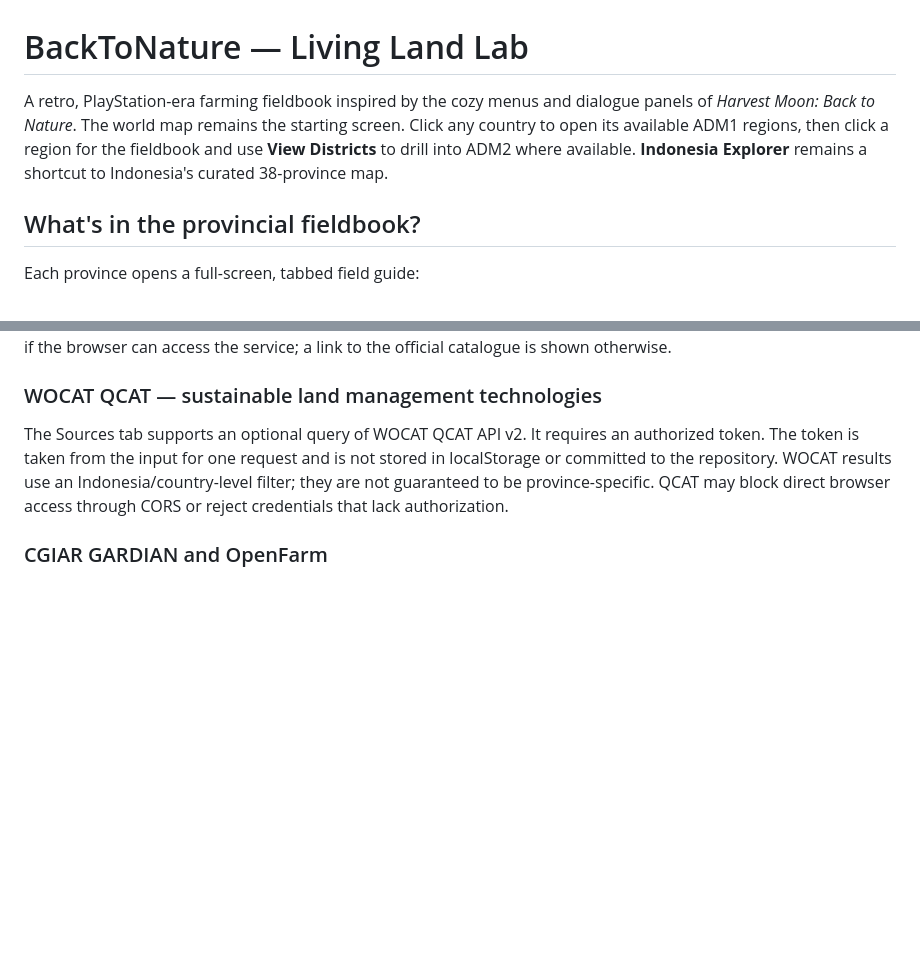
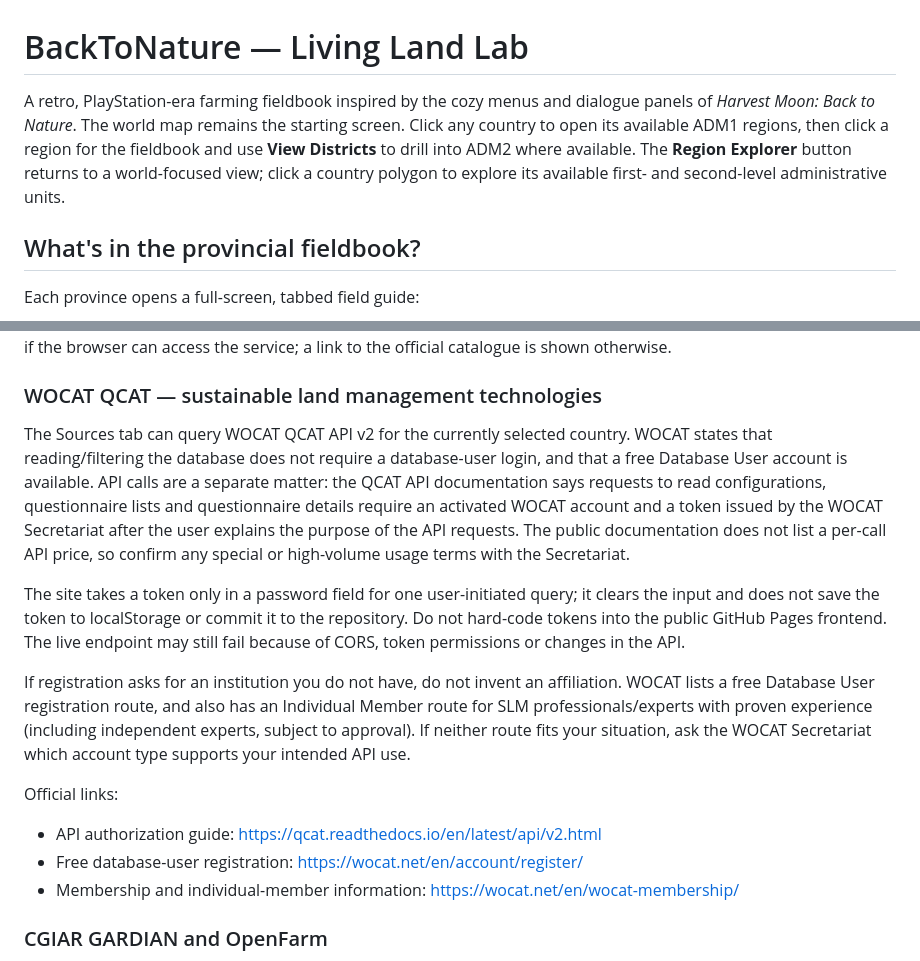
Before and after one commit to AnggaConni/BackToNature, a Markdown page: README.md, 2 parts joined by grey strips. Rendered like a GitHub page; blank space fills up the shorter version.

Commit message:
docs: clarify WOCAT API access and global navigation

```diff
--- a/README.md
+++ b/README.md
@@ -1,6 +1,6 @@
 # BackToNature — Living Land Lab
 
-A retro, PlayStation-era farming fieldbook inspired by the cozy menus and dialogue panels of *Harvest Moon: Back to Nature*. The world map remains the starting screen. Click any country to open its available ADM1 regions, then click a region for the fieldbook and use **View Districts** to drill into ADM2 where available. **Indonesia Explorer** remains a shortcut to Indonesia's curated 38-province map.
+A retro, PlayStation-era farming fieldbook inspired by the cozy menus and dialogue panels of *Harvest Moon: Back to Nature*. The world map remains the starting screen. Click any country to open its available ADM1 regions, then click a region for the fieldbook and use **View Districts** to drill into ADM2 where available. The **Region Explorer** button returns to a world-focused view; click a country polygon to explore its available first- and second-level administrative units.
 
 ## What's in the provincial fieldbook?
 
@@ -35,7 +35,16 @@ The Sources tab can request the Land Use (RL) domain for Indonesia from the publ
 The Sources tab can query the FAO Agro-informatics CSW metadata catalogue for records mentioning the selected province and themes such as soil, land, water, climate, forest or agriculture. The connector returns metadata records if the browser can access the service; a link to the official catalogue is shown otherwise.
 
 ### WOCAT QCAT — sustainable land management technologies
-The Sources tab supports an optional query of WOCAT QCAT API v2. It requires an authorized token. The token is taken from the input for one request and is not stored in localStorage or committed to the repository. WOCAT results use an Indonesia/country-level filter; they are not guaranteed to be province-specific. QCAT may block direct browser access through CORS or reject credentials that lack authorization.
+The Sources tab can query WOCAT QCAT API v2 for the currently selected country. WOCAT states that reading/filtering the database does not require a database-user login, and that a free Database User account is available. API calls are a separate matter: the QCAT API documentation says requests to read configurations, questionnaire lists and questionnaire details require an activated WOCAT account and a token issued by the WOCAT Secretariat after the user explains the purpose of the API requests. The public documentation does not list a per-call API price, so confirm any special or high-volume usage terms with the Secretariat.
+
+The site takes a token only in a password field for one user-initiated query; it clears the input and does not save the token to localStorage or commit it to the repository. Do not hard-code tokens into the public GitHub Pages frontend. The live endpoint may still fail because of CORS, token permissions or changes in the API.
+
+If registration asks for an institution you do not have, do not invent an affiliation. WOCAT lists a free Database User registration route, and also has an Individual Member route for SLM professionals/experts with proven experience (including independent experts, subject to approval). If neither route fits your situation, ask the WOCAT Secretariat which account type supports your intended API use.
+
+Official links:
+- API authorization guide: https://qcat.readthedocs.io/en/latest/api/v2.html
+- Free database-user registration: https://wocat.net/en/account/register/
+- Membership and individual-member information: https://wocat.net/en/wocat-membership/
 
 ### CGIAR GARDIAN and OpenFarm
 The Sources tab links to CGIAR GARDIAN as a research-publication and dataset discovery portal. The current API access model and schema must be verified before adding an automated connector.
```
